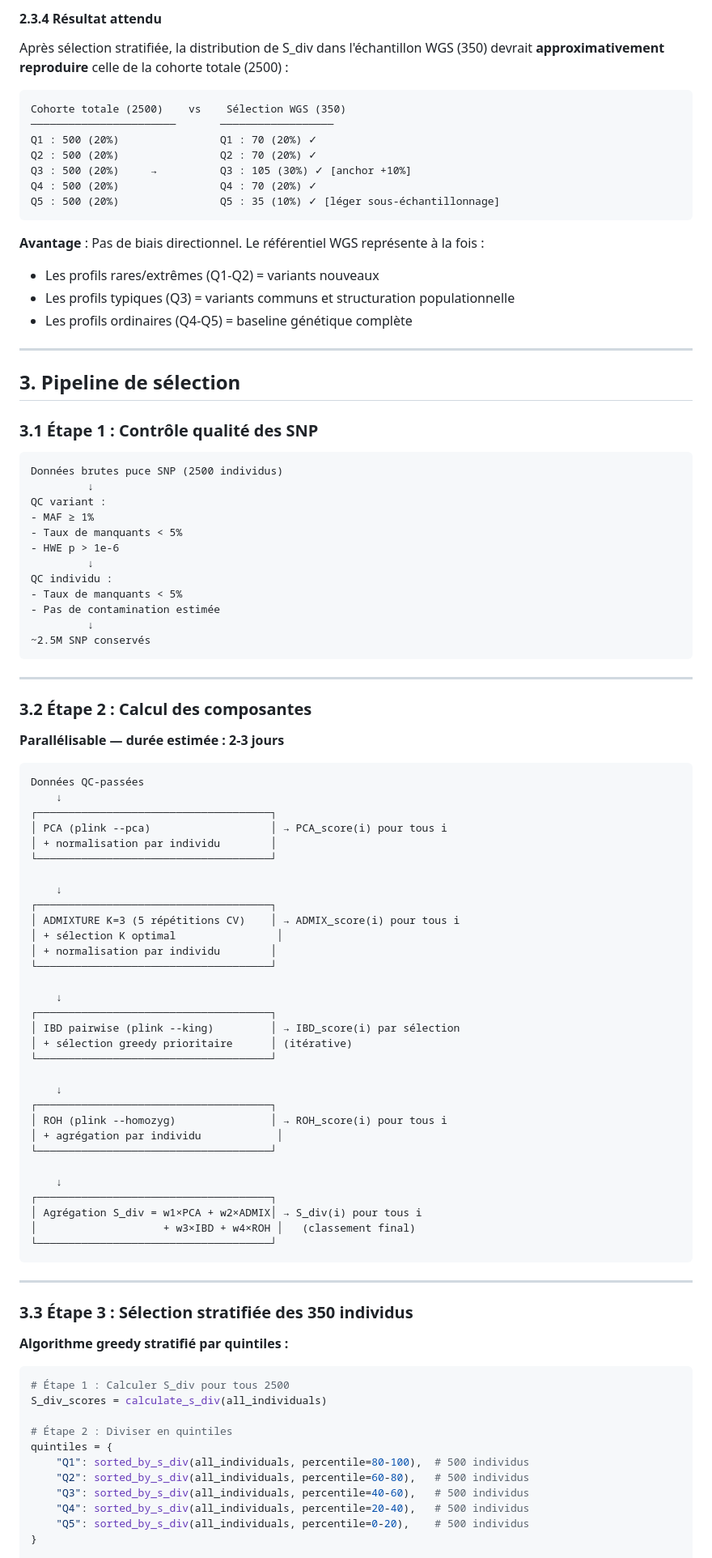
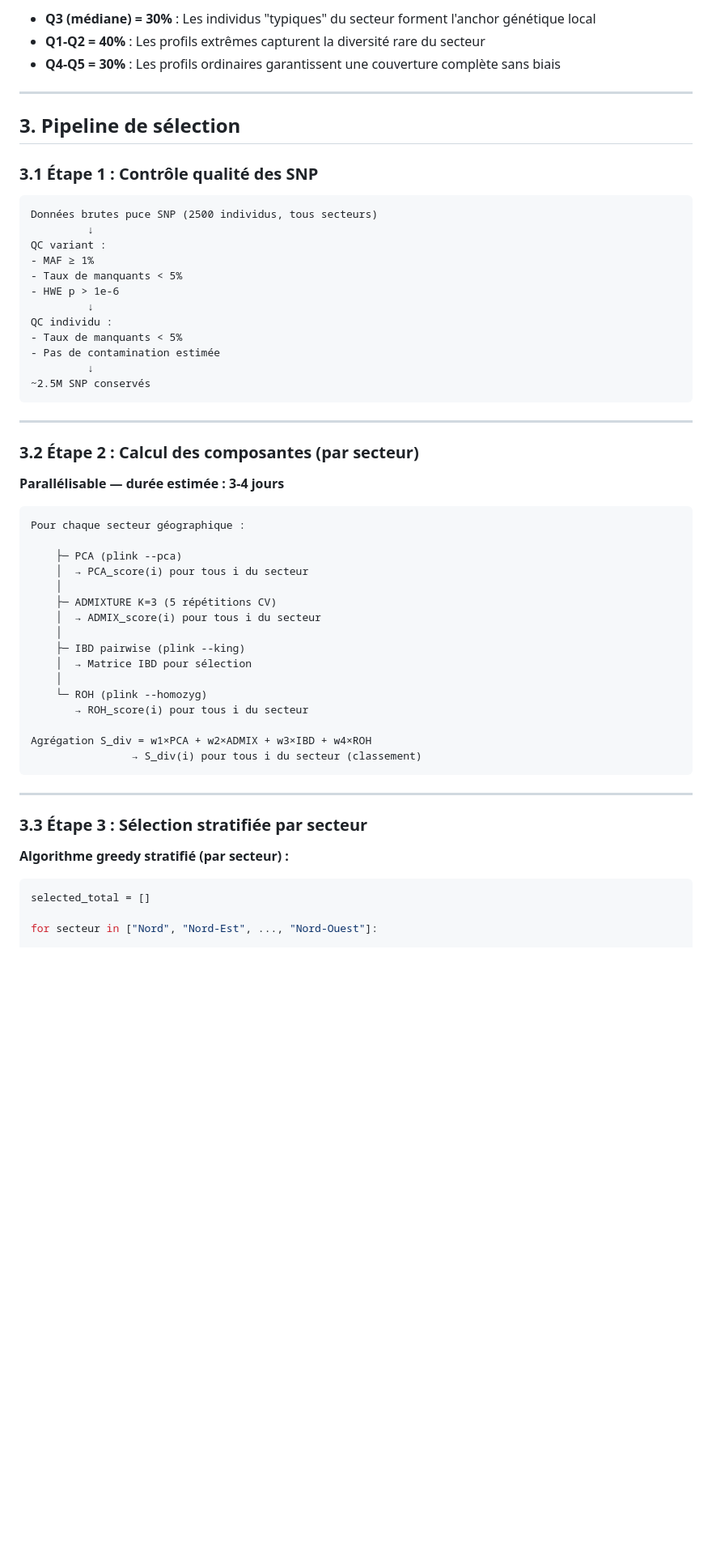
Before and after one commit to patrick-mun/genome_reunion, a Markdown page: METHODOLOGY.md, the part around one of its changes. Shown at 81% size. GitHub-like rendering; blank space fills up the shorter version.

````diff
--- a/METHODOLOGY.md
+++ b/METHODOLOGY.md
@@ -229,21 +218,6 @@ return selected  # 350 individus, représentant distribution S_div
-#### **2.3.4 Résultat attendu**
-
-Après sélection stratifiée, la distribution de S_div dans l'échantillon WGS (350) devrait **approximativement reproduire** celle de la cohorte totale (2500) :
-
-```
-Cohorte totale (2500)    vs    Sélection WGS (350)
-───────────────────────       ──────────────────
-Q1 : 500 (20%)                Q1 : 70 (20%) ✓
-Q2 : 500 (20%)                Q2 : 70 (20%) ✓
-Q3 : 500 (20%)     →          Q3 : 105 (30%) ✓ [anchor +10%]
-Q4 : 500 (20%)                Q4 : 70 (20%) ✓
-Q5 : 500 (20%)                Q5 : 35 (10%) ✓ [léger sous-échantillonnage]
-```
-
-**Avantage** : Pas de biais directionnel. Le référentiel WGS représente à la fois :
-- Les profils rares/extrêmes (Q1-Q2) = variants nouveaux
-- Les profils typiques (Q3) = variants communs et structuration populationnelle
-- Les profils ordinaires (Q4-Q5) = baseline génétique complète
+- **Q3 (médiane) = 30%** : Les individus "typiques" du secteur forment l'anchor génétique local
+- **Q1-Q2 = 40%** : Les profils extrêmes capturent la diversité rare du secteur
+- **Q4-Q5 = 30%** : Les profils ordinaires garantissent une couverture complète sans biais
 
 ---
 
@@ -252,7 +226,7 @@ Q5 : 500 (20%)                Q5 : 35 (10%) ✓ [léger sous-échantillonnage]
 ### 3.1 Étape 1 : Contrôle qualité des SNP
 
 ```
-Données brutes puce SNP (2500 individus)
+Données brutes puce SNP (2500 individus, tous secteurs)
          ↓
 QC variant :
 - MAF ≥ 1%
@@ -268,60 +242,37 @@ QC individu :
 
 ---
 
-### 3.2 Étape 2 : Calcul des composantes
+### 3.2 Étape 2 : Calcul des composantes (par secteur)
 
-**Parallélisable — durée estimée : 2-3 jours**
+**Parallélisable — durée estimée : 3-4 jours**
 
 ```
-Données QC-passées
-    ↓
-┌─────────────────────────────────────┐
-│ PCA (plink --pca)                   │ → PCA_score(i) pour tous i
-│ + normalisation par individu        │
-└─────────────────────────────────────┘
+Pour chaque secteur géographique :
 
-    ↓
-┌─────────────────────────────────────┐
-│ ADMIXTURE K=3 (5 répétitions CV)    │ → ADMIX_score(i) pour tous i
-│ + sélection K optimal                │
-│ + normalisation par individu        │
-└─────────────────────────────────────┘
+    ├─ PCA (plink --pca)
+    │  → PCA_score(i) pour tous i du secteur
+    │
+    ├─ ADMIXTURE K=3 (5 répétitions CV)
+    │  → ADMIX_score(i) pour tous i du secteur
+    │
+    ├─ IBD pairwise (plink --king)
+    │  → Matrice IBD pour sélection
+    │
+    └─ ROH (plink --homozyg)
+       → ROH_score(i) pour tous i du secteur
 
-    ↓
-┌─────────────────────────────────────┐
-│ IBD pairwise (plink --king)         │ → IBD_score(i) par sélection
-│ + sélection greedy prioritaire      │ (itérative)
-└─────────────────────────────────────┘
-
-    ↓
-┌─────────────────────────────────────┐
-│ ROH (plink --homozyg)               │ → ROH_score(i) pour tous i
-│ + agrégation par individu            │
-└─────────────────────────────────────┘
-
-    ↓
-┌─────────────────────────────────────┐
-│ Agrégation S_div = w1×PCA + w2×ADMIX│ → S_div(i) pour tous i
-│                    + w3×IBD + w4×ROH │   (classement final)
-└─────────────────────────────────────┘
+Agrégation S_div = w1×PCA + w2×ADMIX + w3×IBD + w4×ROH
+                → S_div(i) pour tous i du secteur (classement)
 ```
 
 ---
 
-### 3.3 Étape 3 : Sélection stratifiée des 350 individus
+### 3.3 Étape 3 : Sélection stratifiée par secteur
 
-**Algorithme greedy stratifié par quintiles :**
+**Algorithme greedy stratifié (par secteur) :**
 
 ```python
-# Étape 1 : Calculer S_div pour tous 2500
-S_div_scores = calculate_s_div(all_individuals)
+selected_total = []
 
-# Étape 2 : Diviser en quintiles
-quintiles = {
-    "Q1": sorted_by_s_div(all_individuals, percentile=80-100),  # 500 individus
-    "Q2": sorted_by_s_div(all_individuals, percentile=60-80),   # 500 individus
-    "Q3": sorted_by_s_div(all_individuals, percentile=40-60),   # 500 individus
-    "Q4": sorted_by_s_div(all_individuals, percentile=20-40),   # 500 individus
-    "Q5": sorted_by_s_div(all_individuals, percentile=0-20),    # 500 individus
-}
+for secteur in ["Nord", "Nord-Est", ..., "Nord-Ouest"]:
 
````
Also changed, not shown: other parts of METHODOLOGY.md (+179 -164 lines).
